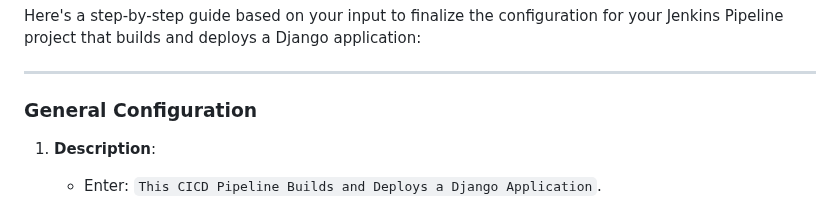
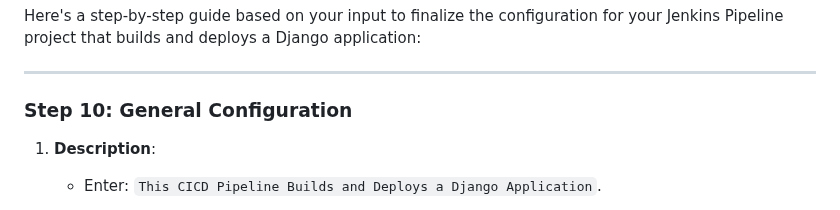
Before and after one commit to Tanmay100000/style, a Markdown page: README.md, the part around the change. Rendered like a GitHub page.

```diff
--- a/README.md
+++ b/README.md
@@ -187,7 +187,7 @@ Here's a step-by-step guide based on your input to finalize the configuration fo
 
 ---
 
-### General Configuration
+### Step 10: General Configuration
 
 1. **Description**:
    - Enter: `This CICD Pipeline Builds and Deploys a Django Application`.
```
